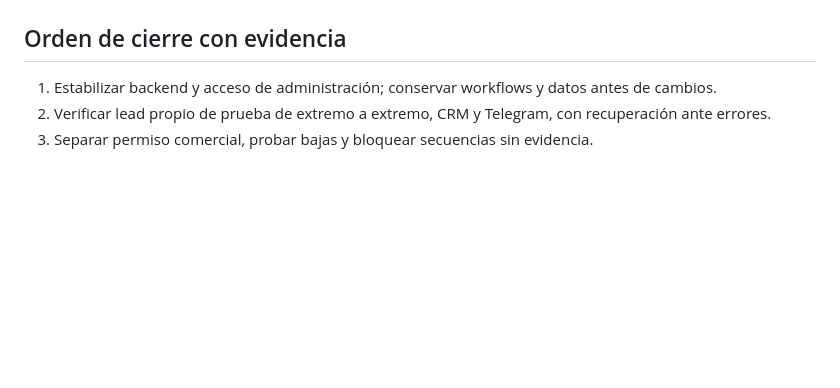
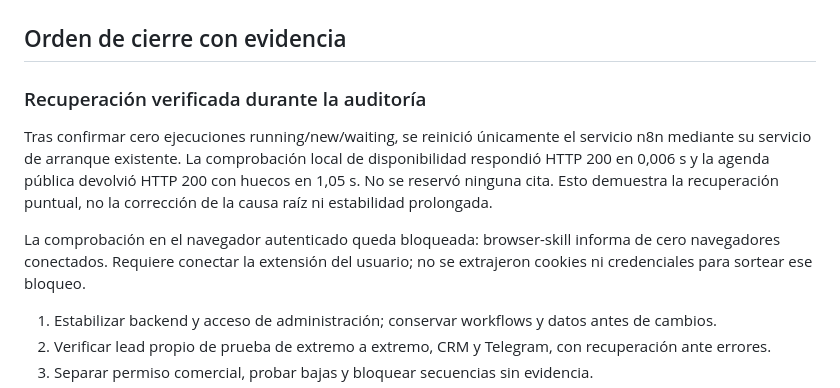
Before and after one commit to jpimasreiser11-gif/pixelsalud, a Markdown page: docs/agency-audit-2026-09-11.md, the part around the change. Drawn GitHub-style; blank space fills up the shorter version.

Commit message:
Record verified n8n recovery and browser verification blocker

```diff
--- a/docs/agency-audit-2026-09-11.md
+++ b/docs/agency-audit-2026-09-11.md
@@ -67,6 +67,18 @@ propuesta escrita, no despliegue automático sin validar accesos y alcance.
 
 ## Orden de cierre con evidencia
 
+### Recuperación verificada durante la auditoría
+
+Tras confirmar cero ejecuciones running/new/waiting, se reinició únicamente el
+servicio n8n mediante su servicio de arranque existente. La comprobación local
+de disponibilidad respondió HTTP 200 en 0,006 s y la agenda pública devolvió
+HTTP 200 con huecos en 1,05 s. No se reservó ninguna cita. Esto demuestra la
+recuperación puntual, no la corrección de la causa raíz ni estabilidad prolongada.
+
+La comprobación en el navegador autenticado queda bloqueada: browser-skill
+informa de cero navegadores conectados. Requiere conectar la extensión del
+usuario; no se extrajeron cookies ni credenciales para sortear ese bloqueo.
+
 1. Estabilizar backend y acceso de administración; conservar workflows y datos antes de cambios.
 2. Verificar lead propio de prueba de extremo a extremo, CRM y Telegram, con recuperación ante errores.
 3. Separar permiso comercial, probar bajas y bloquear secuencias sin evidencia.
```
